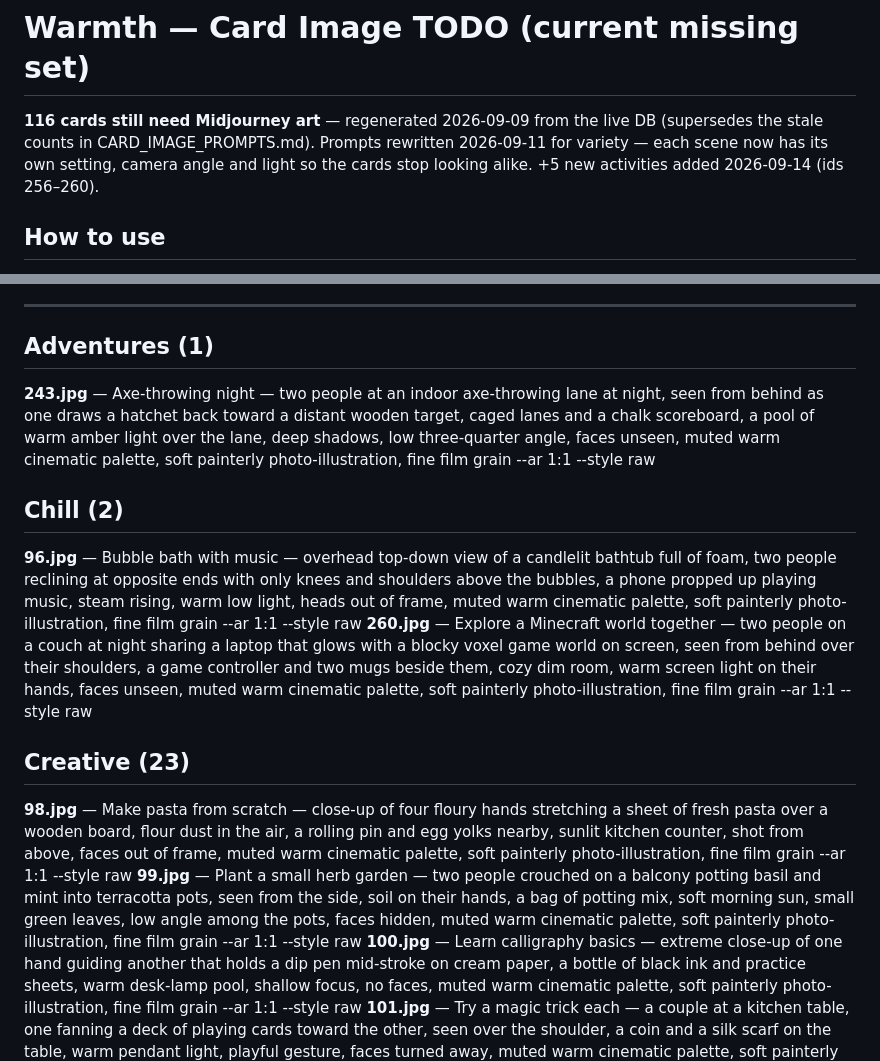
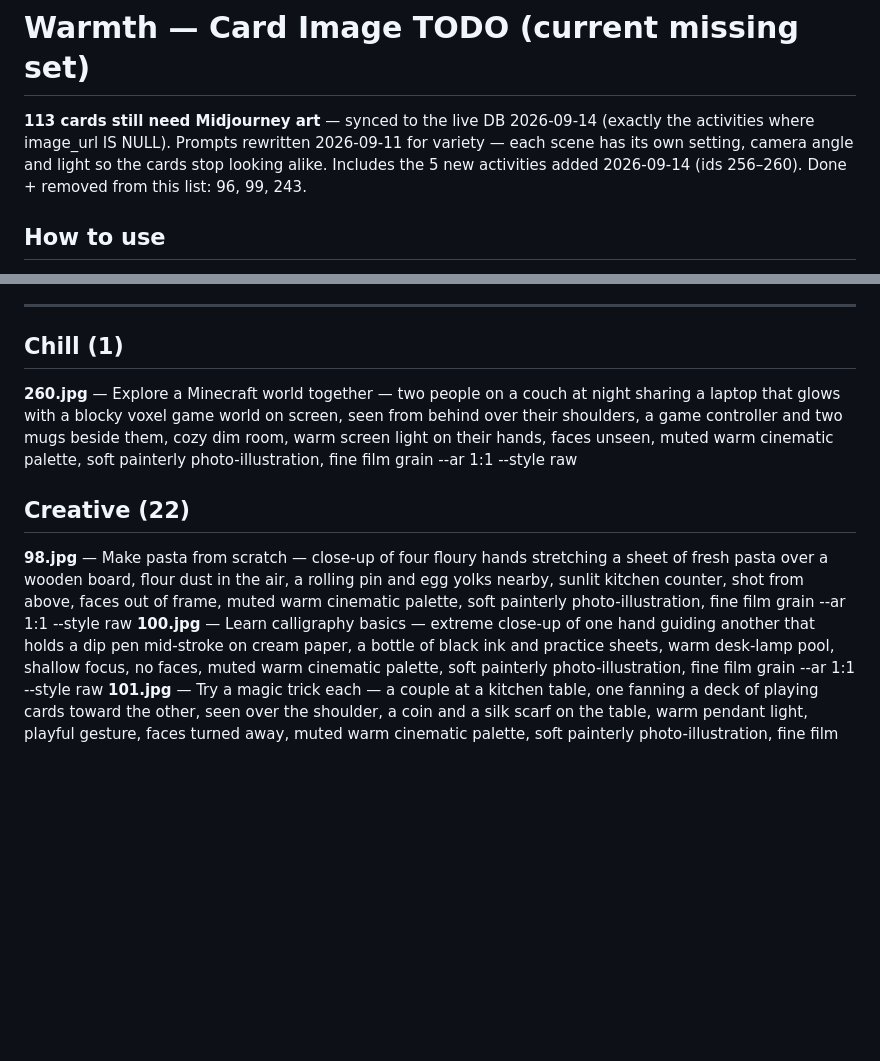
Before and after one commit to darkarchonful/warmth, a Markdown page: docs/CARD_IMAGE_TODO.md, 2 parts joined by grey strips. Rendered like a GitHub page; blank space fills up the shorter version.

Commit message:
Card-art TODO: sync to live DB (113 missing; drop done 96/99/243)
Removed the 3 completed cards (96 bubble bath, 99 herb garden, 243 axe-throwing)
and the now-empty Adventures section; fixed counts (116->113, Chill 2->1,
Creative 23->22). Doc now == activities where image_url IS NULL.

Co-Authored-By: Claude Opus 4.8 <noreply@anthropic.com>

```diff
--- a/docs/CARD_IMAGE_TODO.md
+++ b/docs/CARD_IMAGE_TODO.md
@@ -1,6 +1,6 @@
 # Warmth — Card Image TODO (current missing set)
 
-**116 cards still need Midjourney art** — regenerated 2026-09-09 from the live DB (supersedes the stale counts in CARD_IMAGE_PROMPTS.md). Prompts rewritten 2026-09-11 for variety — each scene now has its own setting, camera angle and light so the cards stop looking alike. +5 new activities added 2026-09-14 (ids 256–260).
+**113 cards still need Midjourney art** — synced to the live DB 2026-09-14 (exactly the activities where image_url IS NULL). Prompts rewritten 2026-09-11 for variety — each scene has its own setting, camera angle and light so the cards stop looking alike. Includes the 5 new activities added 2026-09-14 (ids 256–260). Done + removed from this list: 96, 99, 243.
 
 ## How to use
 1. Append your original **`--sref <code>`** (+ `--v 6`) to every prompt so new cards share the palette/finish of the existing set.
@@ -19,16 +19,11 @@ Every old prompt was `<5-word scene> + <30 words of identical boilerplate>`, so
 
 ---
 
-## Adventures  (1)
-**243.jpg** — Axe-throwing night — two people at an indoor axe-throwing lane at night, seen from behind as one draws a hatchet back toward a distant wooden target, caged lanes and a chalk scoreboard, a pool of warm amber light over the lane, deep shadows, low three-quarter angle, faces unseen, muted warm cinematic palette, soft painterly photo-illustration, fine film grain --ar 1:1 --style raw
-
-## Chill  (2)
-**96.jpg** — Bubble bath with music — overhead top-down view of a candlelit bathtub full of foam, two people reclining at opposite ends with only knees and shoulders above the bubbles, a phone propped up playing music, steam rising, warm low light, heads out of frame, muted warm cinematic palette, soft painterly photo-illustration, fine film grain --ar 1:1 --style raw
+## Chill  (1)
 **260.jpg** — Explore a Minecraft world together — two people on a couch at night sharing a laptop that glows with a blocky voxel game world on screen, seen from behind over their shoulders, a game controller and two mugs beside them, cozy dim room, warm screen light on their hands, faces unseen, muted warm cinematic palette, soft painterly photo-illustration, fine film grain --ar 1:1 --style raw
 
-## Creative  (23)
+## Creative  (22)
 **98.jpg** — Make pasta from scratch — close-up of four floury hands stretching a sheet of fresh pasta over a wooden board, flour dust in the air, a rolling pin and egg yolks nearby, sunlit kitchen counter, shot from above, faces out of frame, muted warm cinematic palette, soft painterly photo-illustration, fine film grain --ar 1:1 --style raw
-**99.jpg** — Plant a small herb garden — two people crouched on a balcony potting basil and mint into terracotta pots, seen from the side, soil on their hands, a bag of potting mix, soft morning sun, small green leaves, low angle among the pots, faces hidden, muted warm cinematic palette, soft painterly photo-illustration, fine film grain --ar 1:1 --style raw
 **100.jpg** — Learn calligraphy basics — extreme close-up of one hand guiding another that holds a dip pen mid-stroke on cream paper, a bottle of black ink and practice sheets, warm desk-lamp pool, shallow focus, no faces, muted warm cinematic palette, soft painterly photo-illustration, fine film grain --ar 1:1 --style raw
 **101.jpg** — Try a magic trick each — a couple at a kitchen table, one fanning a deck of playing cards toward the other, seen over the shoulder, a coin and a silk scarf on the table, warm pendant light, playful gesture, faces turned away, muted warm cinematic palette, soft painterly photo-illustration, fine film grain --ar 1:1 --style raw
 **102.jpg** — Origami challenge — overhead of two pairs of hands folding colored paper cranes on a pale table, scattered finished paper figures, crisp creases, soft daylight, top-down, heads cropped out of frame, muted warm cinematic palette, soft painterly photo-illustration, fine film grain --ar 1:1 --style raw
```
